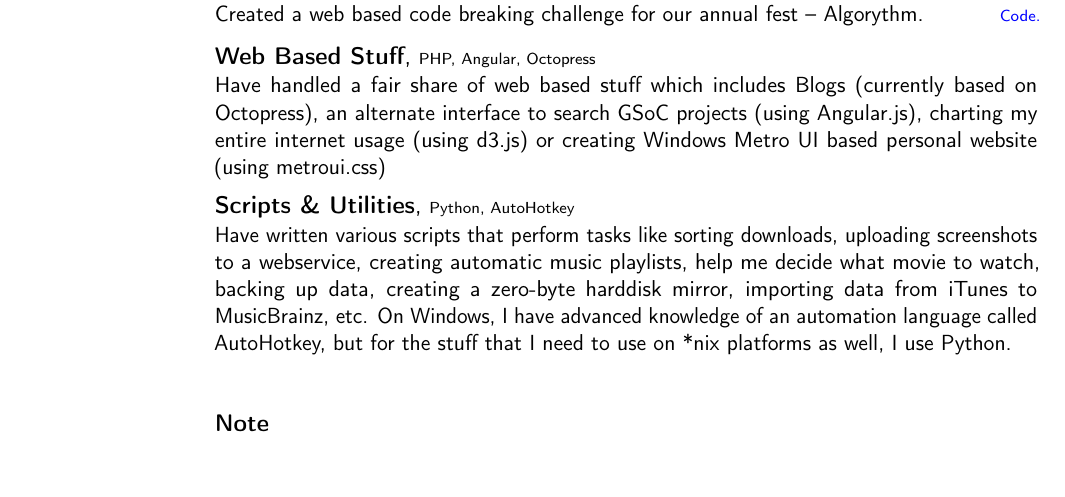
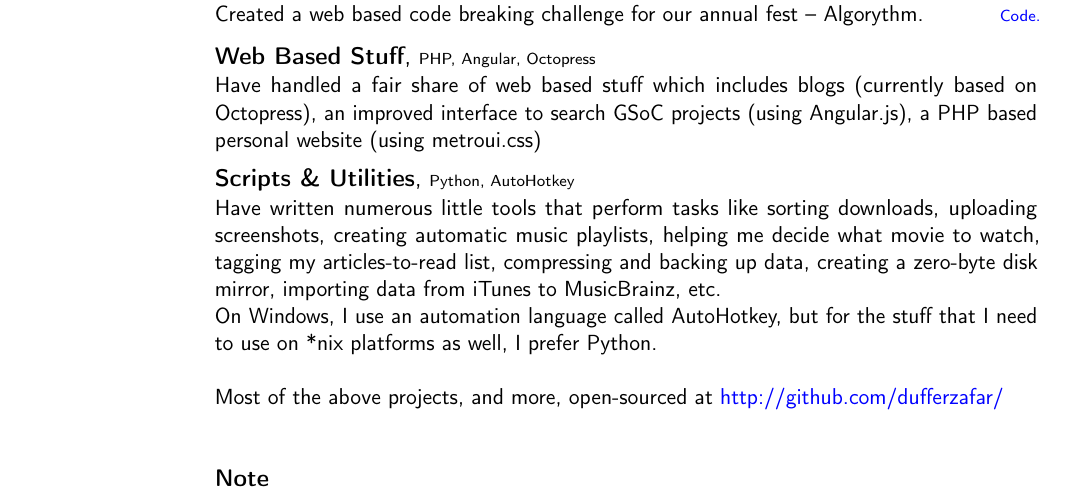
Before and after one commit to dufferzafar/resume, a LaTeX CV (resume.tex, which reads sections/projects.tex): part of page 1 of 2, cut so that both start at the same text, the shorter picture padded with empty space. Compiled offline with pdfLaTeX.

Commit message:
Split long lines in projects

```diff
--- a/sections/projects.tex
+++ b/sections/projects.tex
@@ -28,7 +28,10 @@
     {\scriptsize PHP, Angular, Octopress}
     {}
     {
-        Have handled a fair share of web based stuff which includes Blogs (currently based on Octopress), an alternate interface to search GSoC projects (using Angular.js), charting my entire internet usage (using d3.js) or creating Windows Metro UI based personal website (using metroui.css)
+        Have handled a fair share of web based stuff which includes
+        blogs (currently based on Octopress),
+        an improved interface to search GSoC projects (using Angular.js),
+        a PHP based personal website (using metroui.css)
     }
     \vspace*{0.2\baselineskip}
 
@@ -38,7 +41,19 @@
     {\scriptsize Python, AutoHotkey}
     {}
     {
-        Have written various scripts that perform tasks like sorting downloads, uploading screenshots to a webservice, creating automatic music playlists, help me decide what movie to watch, backing up data, creating a zero-byte harddisk mirror, importing data from iTunes to MusicBrainz, etc.
-        On Windows, I have advanced knowledge of an automation language called AutoHotkey, but for the stuff that I need to use on *nix platforms as well, I use Python.
+        Have written numerous little tools that perform tasks like
+        sorting downloads,
+        uploading screenshots,
+        creating automatic music playlists,
+        helping me decide what movie to watch,
+        tagging my articles-to-read list,
+        compressing and backing up data,
+        creating a zero-byte disk mirror,
+        importing data from iTunes to MusicBrainz, etc.
+        \newline
+        On Windows, I use an automation language called AutoHotkey, but for the stuff that I need to use on *nix platforms as well, I prefer Python.
+        \newline
+        \newline
+        Most of the above projects, and more, open-sourced at \href{http://github.com/dufferzafar/}{\textcolor{blue}{http://github.com/dufferzafar/}}
     }
     \vspace*{0.2\baselineskip}
```
